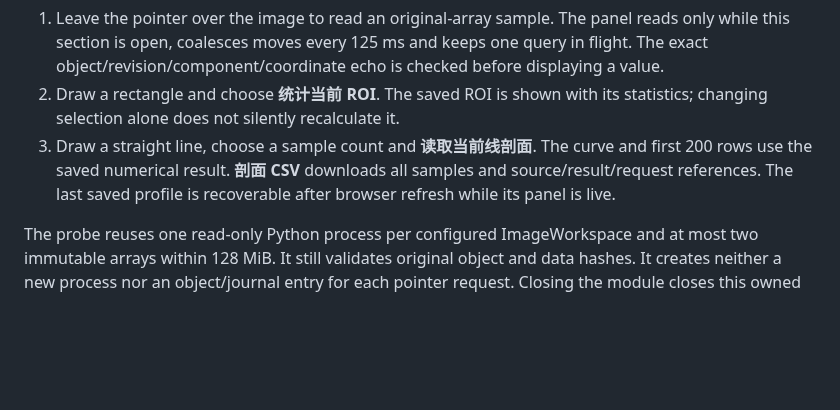
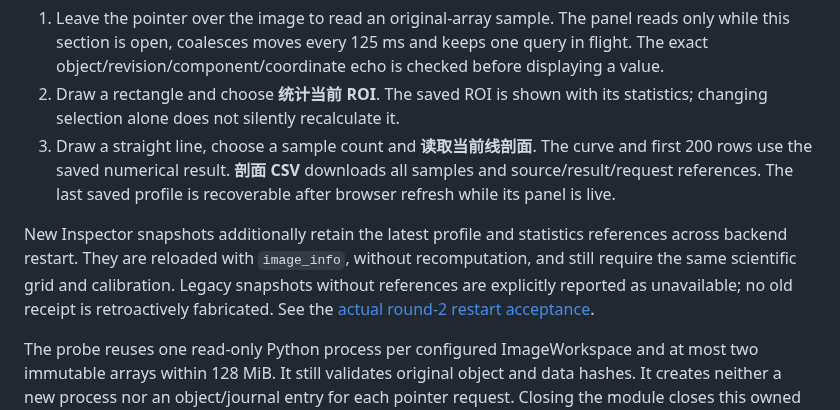
Before and after one commit to wuchqwq/microscopy-workbench, a Markdown page: docs/IMAGE_NUMERIC_INSPECTION.md, the part around the change. Drawn GitHub-style; blank space fills up the shorter version.

```diff
--- a/docs/IMAGE_NUMERIC_INSPECTION.md
+++ b/docs/IMAGE_NUMERIC_INSPECTION.md
@@ -55,6 +55,13 @@ Start the [researcher inspector](RESEARCHER_DATA_INSPECTOR.md), then expand
    samples and source/result/request references. The last saved profile is
    recoverable after browser refresh while its panel is live.
 
+New Inspector snapshots additionally retain the latest profile and statistics
+references across backend restart. They are reloaded with `image_info`, without
+recomputation, and still require the same scientific grid and calibration.
+Legacy snapshots without references are explicitly reported as unavailable;
+no old receipt is retroactively fabricated. See the
+[actual round-2 restart acceptance](RESEARCH_WORKFLOW_ACCEPTANCE.md).
+
 The probe reuses one read-only Python process per configured ImageWorkspace and
 at most two immutable arrays within 128 MiB. It still validates original object
 and data hashes. It creates neither a new process nor an object/journal entry
```
Also changed, not shown: docs/FIGURE_COMPOSER.md (+4 -0 lines), docs/RESEARCHER_DATA_INSPECTOR.md (+6 -0 lines), docs/RESEARCH_WORKFLOW_ACCEPTANCE.md (added, +113 -0 lines), docs/examples/workflow-r2/1x3.png (added), docs/examples/workflow-r2/2x2.png (added), docs/examples/workflow-r2/figure-browser.png (added), docs/examples/workflow-r2/workbench-960.png (added), docs/examples/workflow-r2/workbench.png (added), 2 other files.
